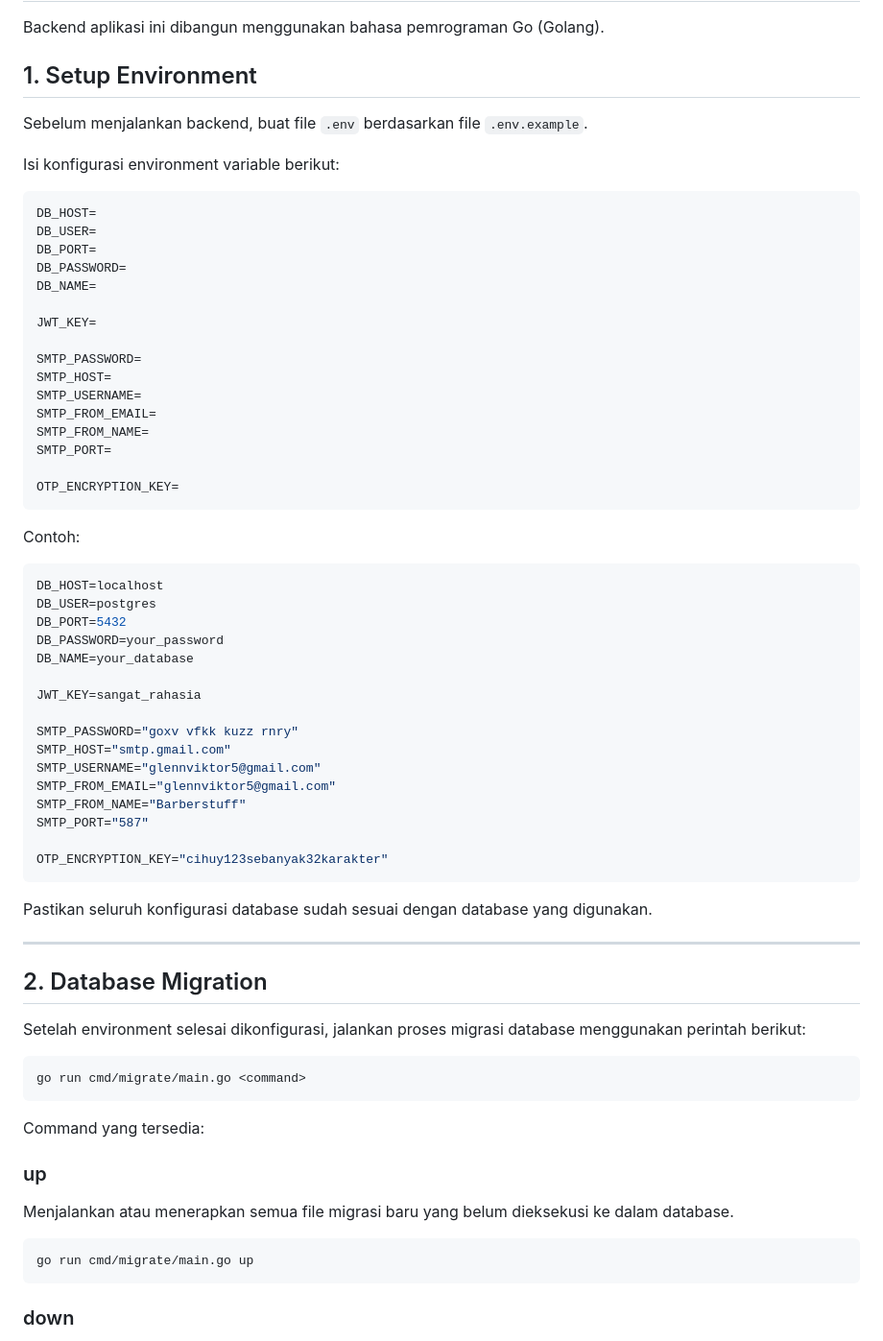
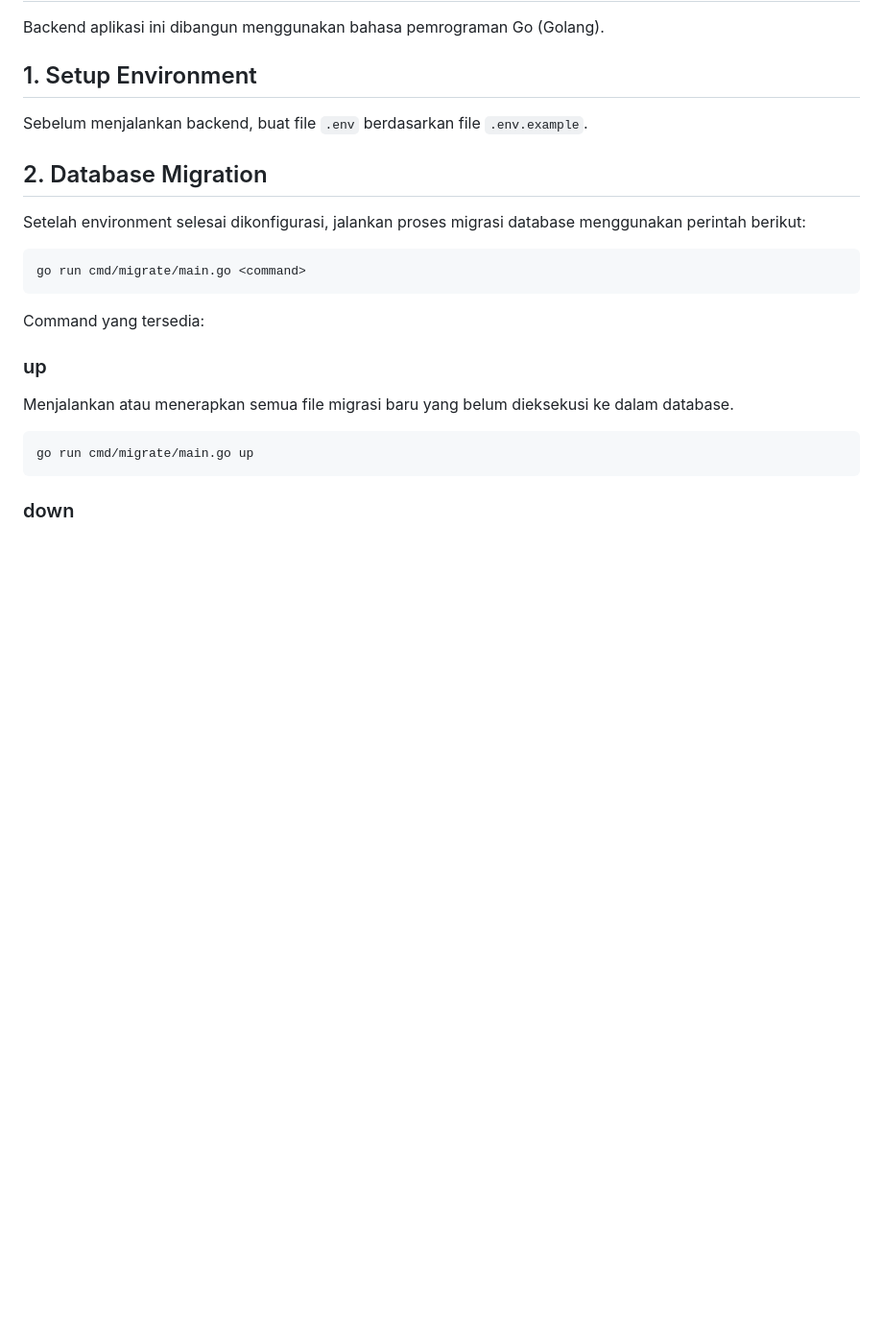
Before and after one commit to Glenn-Rhee/barberstuff, a Markdown page: backend/readme.md, the part around one of its changes. Shown at 96% size. GitHub-like rendering; blank space fills up the shorter version.

````diff
--- a/backend/readme.md
+++ b/backend/readme.md
@@ -5,52 +5,6 @@ Backend aplikasi ini dibangun menggunakan bahasa pemrograman Go (Golang).
 ## 1. Setup Environment
 
 Sebelum menjalankan backend, buat file `.env` berdasarkan file `.env.example`.
-
-Isi konfigurasi environment variable berikut:
-
-```env
-DB_HOST=
-DB_USER=
-DB_PORT=
-DB_PASSWORD=
-DB_NAME=
-
-JWT_KEY=
-
-SMTP_PASSWORD=
-SMTP_HOST=
-SMTP_USERNAME=
-SMTP_FROM_EMAIL=
-SMTP_FROM_NAME=
-SMTP_PORT=
-
-OTP_ENCRYPTION_KEY=
-```
-
-Contoh:
-
-```env
-DB_HOST=localhost
-DB_USER=postgres
-DB_PORT=5432
-DB_PASSWORD=your_password
-DB_NAME=your_database
-
-JWT_KEY=sangat_rahasia
-
-SMTP_PASSWORD="goxv vfkk kuzz rnry"
-SMTP_HOST="smtp.gmail.com"
-SMTP_USERNAME="glennviktor5@gmail.com"
-SMTP_FROM_EMAIL="glennviktor5@gmail.com"
-SMTP_FROM_NAME="Barberstuff"
-SMTP_PORT="587"
-
-OTP_ENCRYPTION_KEY="cihuy123sebanyak32karakter"
-```
-
-Pastikan seluruh konfigurasi database sudah sesuai dengan database yang digunakan.
-
----
 
 ## 2. Database Migration
 
````
Also changed, not shown: other parts of backend/readme.md (+148 -60 lines).
